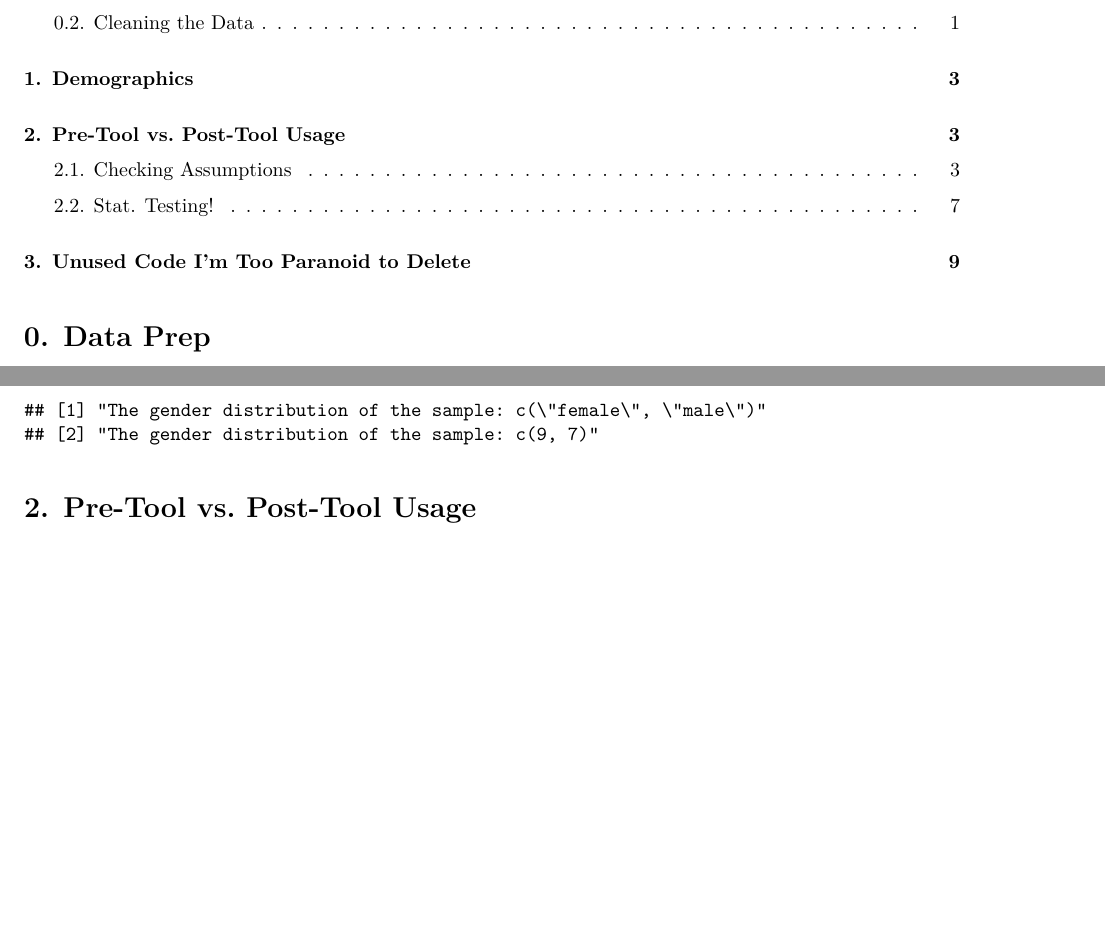
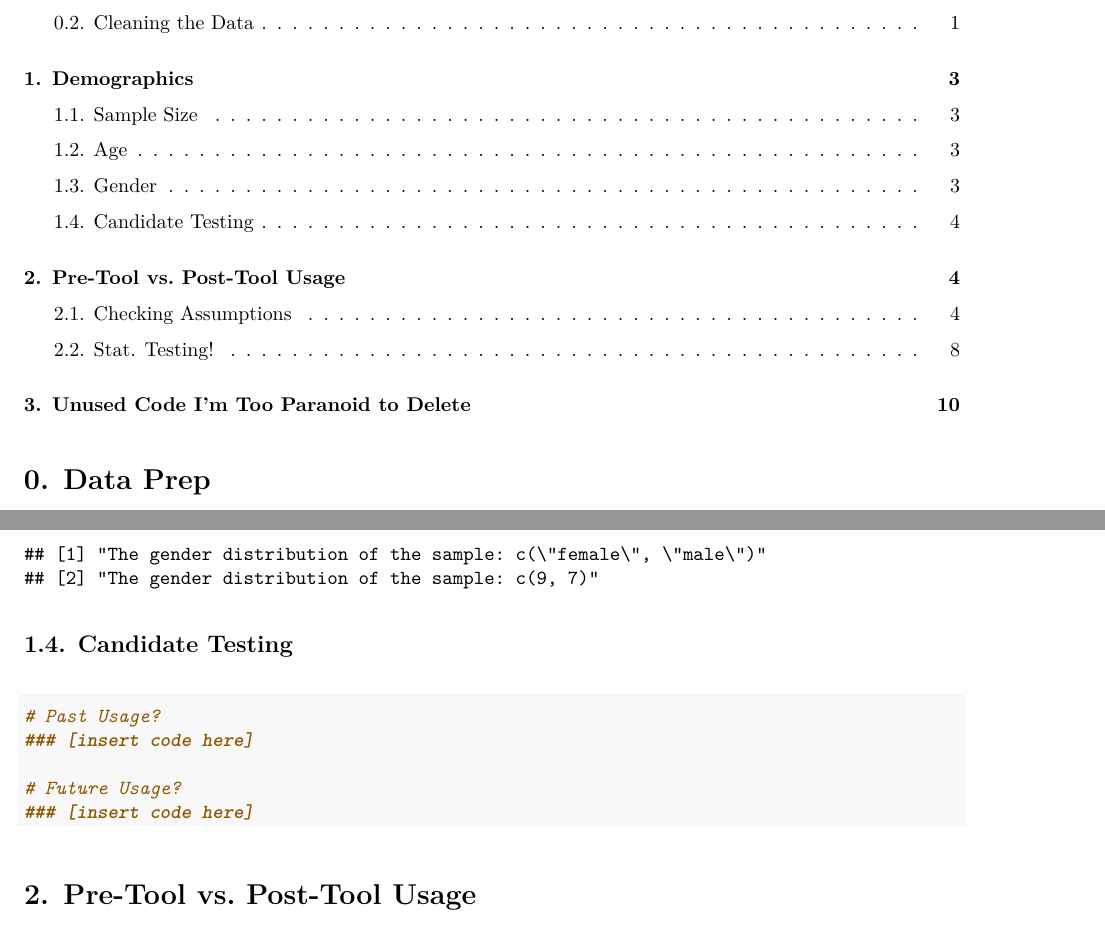
Before and after one commit to aiswary-a/Applied_values, an R Markdown document (questionnaireAnalysis.Rmd): two parts of pages 1 and 3 of 9 before the commit and two parts of pages 1 and 4 of 10 after it, joined at a grey line, cut so that both start at the same text, the shorter picture padded with empty space. The pictures show the output file questionnaireAnalysis.pdf that the author committed with the source.

````diff
--- a/questionnaireAnalysis.Rmd
+++ b/questionnaireAnalysis.Rmd
@@ -129,6 +140,18 @@
 print(paste("The gender distribution of the sample:", stats_dfGender))
 
 ```
+
+## 1.4. Candidate Testing
+```{r}
+
+# Past Usage?
+### [insert code here]
+
+# Future Usage?
+### [insert code here]
+
+```
+
 
 # 2. Pre-Tool vs. Post-Tool Usage
 
````
Also changed, not shown: questionnaireAnalysis.pdf, questionnaireAnalysis.Rmd (13 more changed lines).
